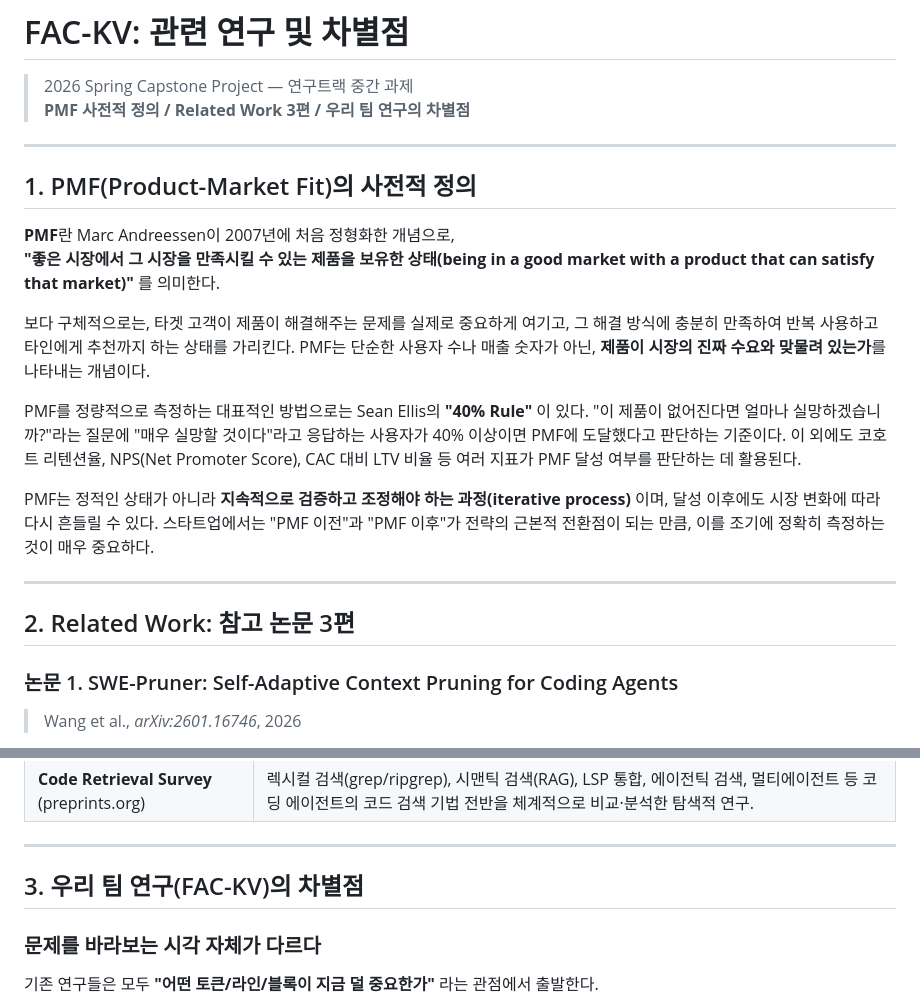
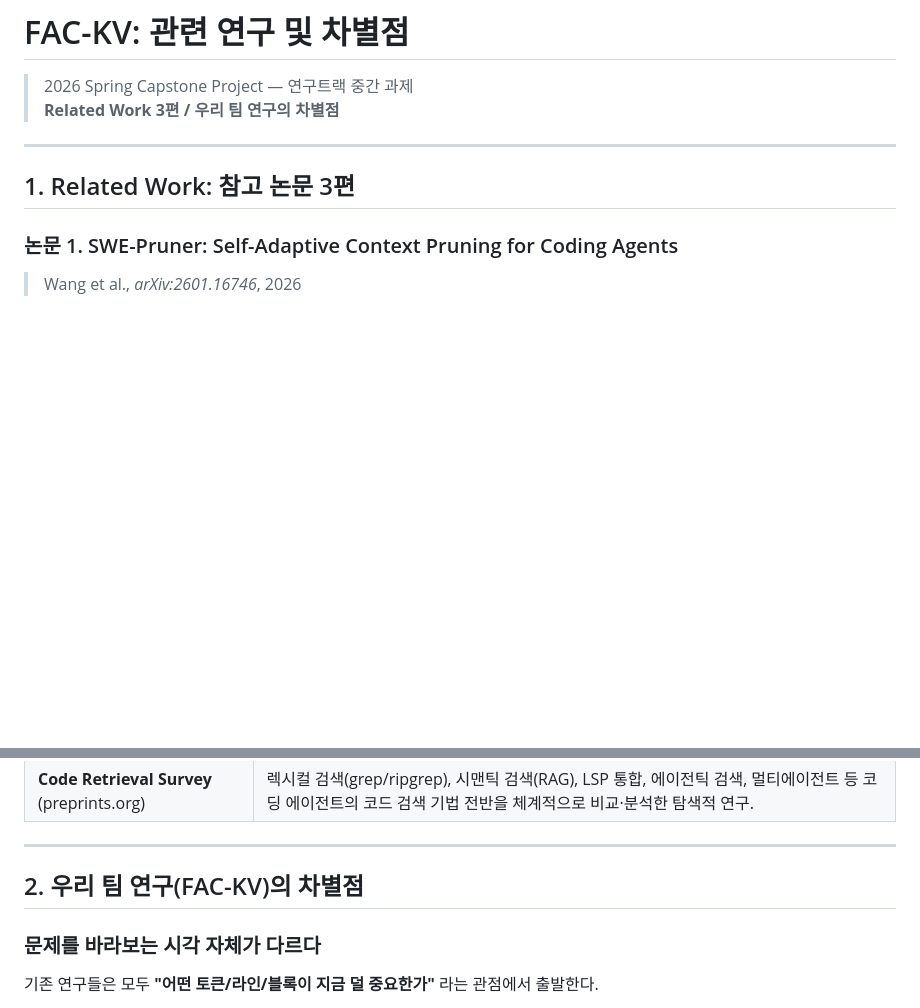
Before and after one commit to capstone-2026-ewha/def, a Markdown page: related_work.md, 2 parts joined by grey strips. GitHub-like rendering; blank space fills up the shorter version.

```diff
--- a/PMF.md
+++ b/related_work.md
@@ -1,24 +1,11 @@
 # FAC-KV: 관련 연구 및 차별점
 
 > 2026 Spring Capstone Project — 연구트랙 중간 과제
-> **PMF 사전적 정의 / Related Work 3편 / 우리 팀 연구의 차별점**
+> **Related Work 3편 / 우리 팀 연구의 차별점**
 
 ---
 
-## 1. PMF(Product-Market Fit)의 사전적 정의
-
-**PMF**란 Marc Andreessen이 2007년에 처음 정형화한 개념으로,
-**"좋은 시장에서 그 시장을 만족시킬 수 있는 제품을 보유한 상태(being in a good market with a product that can satisfy that market)"** 를 의미한다.
-
-보다 구체적으로는, 타겟 고객이 제품이 해결해주는 문제를 실제로 중요하게 여기고, 그 해결 방식에 충분히 만족하여 반복 사용하고 타인에게 추천까지 하는 상태를 가리킨다. PMF는 단순한 사용자 수나 매출 숫자가 아닌, **제품이 시장의 진짜 수요와 맞물려 있는가**를 나타내는 개념이다.
-
-PMF를 정량적으로 측정하는 대표적인 방법으로는 Sean Ellis의 **"40% Rule"** 이 있다. "이 제품이 없어진다면 얼마나 실망하겠습니까?"라는 질문에 "매우 실망할 것이다"라고 응답하는 사용자가 40% 이상이면 PMF에 도달했다고 판단하는 기준이다. 이 외에도 코호트 리텐션율, NPS(Net Promoter Score), CAC 대비 LTV 비율 등 여러 지표가 PMF 달성 여부를 판단하는 데 활용된다.
-
-PMF는 정적인 상태가 아니라 **지속적으로 검증하고 조정해야 하는 과정(iterative process)** 이며, 달성 이후에도 시장 변화에 따라 다시 흔들릴 수 있다. 스타트업에서는 "PMF 이전"과 "PMF 이후"가 전략의 근본적 전환점이 되는 만큼, 이를 조기에 정확히 측정하는 것이 매우 중요하다.
-
----
-
-## 2. Related Work: 참고 논문 3편
+## 1. Related Work: 참고 논문 3편
 
 ### 논문 1. SWE-Pruner: Self-Adaptive Context Pruning for Coding Agents
 > Wang et al., *arXiv:2601.16746*, 2026
@@ -62,7 +49,7 @@ PMF는 정적인 상태가 아니라 **지속적으로 검증하고 조정해야
 
 ---
 
-## 3. 우리 팀 연구(FAC-KV)의 차별점
+## 2. 우리 팀 연구(FAC-KV)의 차별점
 
 ### 문제를 바라보는 시각 자체가 다르다
 
```
